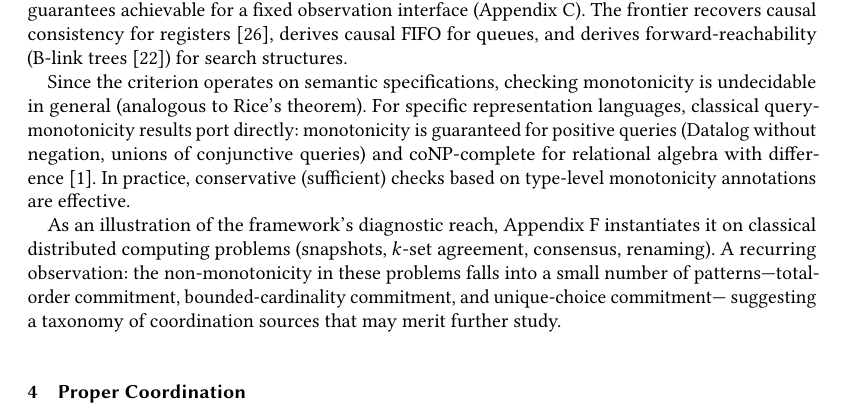
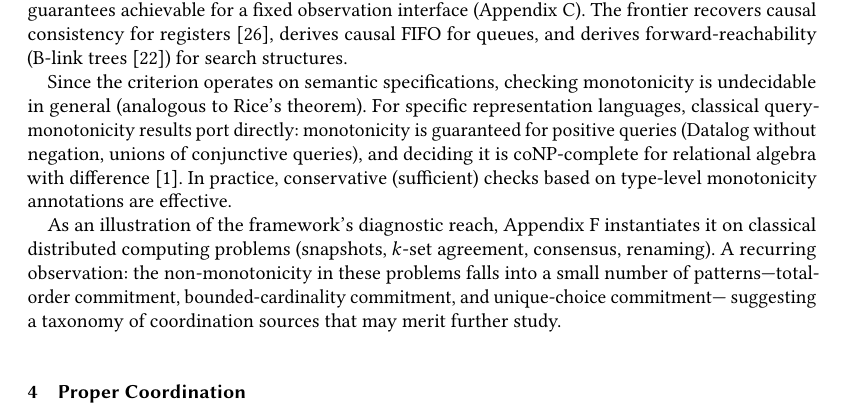
Before and after one commit to jhellerstein/coord-criterion, a LaTeX paper (main.tex): part of page 7 of 26, cut so that both start at the same text. Compiled offline with pdfLaTeX.

Commit message:
Fix: 'deciding it is coNP-complete' not 'monotonicity is coNP-complete'

```diff
--- a/main.tex
+++ b/main.tex
@@ -762,8 +762,8 @@ Since the criterion operates on semantic specifications, checking
 monotonicity is undecidable in general (analogous to Rice's theorem).
 For specific representation languages, classical query-monotonicity
 results port directly: monotonicity is guaranteed for positive
-queries (Datalog without negation, unions of conjunctive queries)
-and coNP-complete for relational algebra with
+queries (Datalog without negation, unions of conjunctive queries),
+and deciding it is coNP-complete for relational algebra with
 difference~\cite{abiteboul1995foundations}.
 In practice, conservative (sufficient) checks based on type-level
 monotonicity annotations are effective.
```
